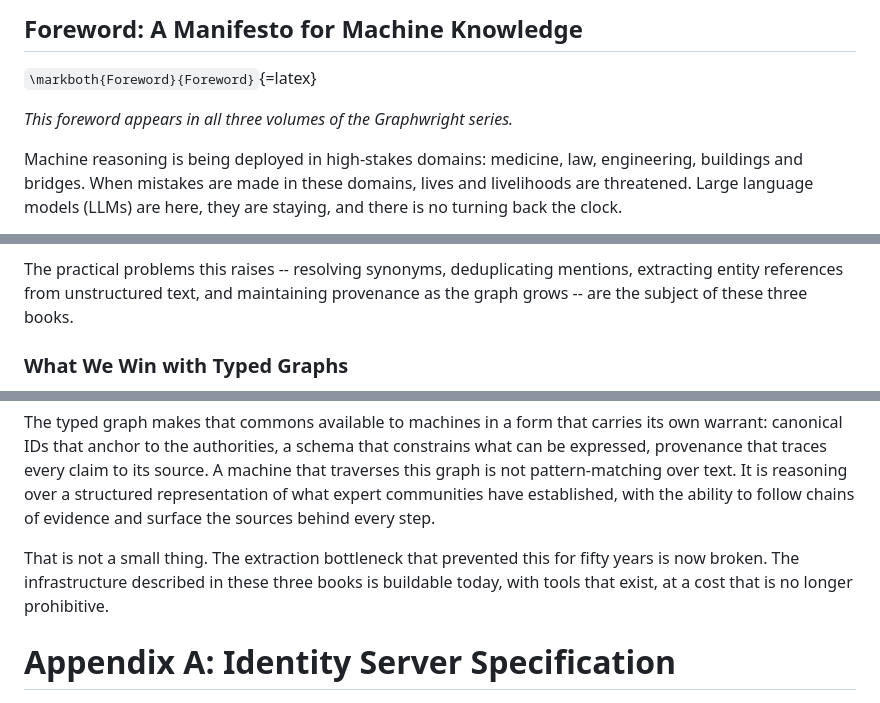
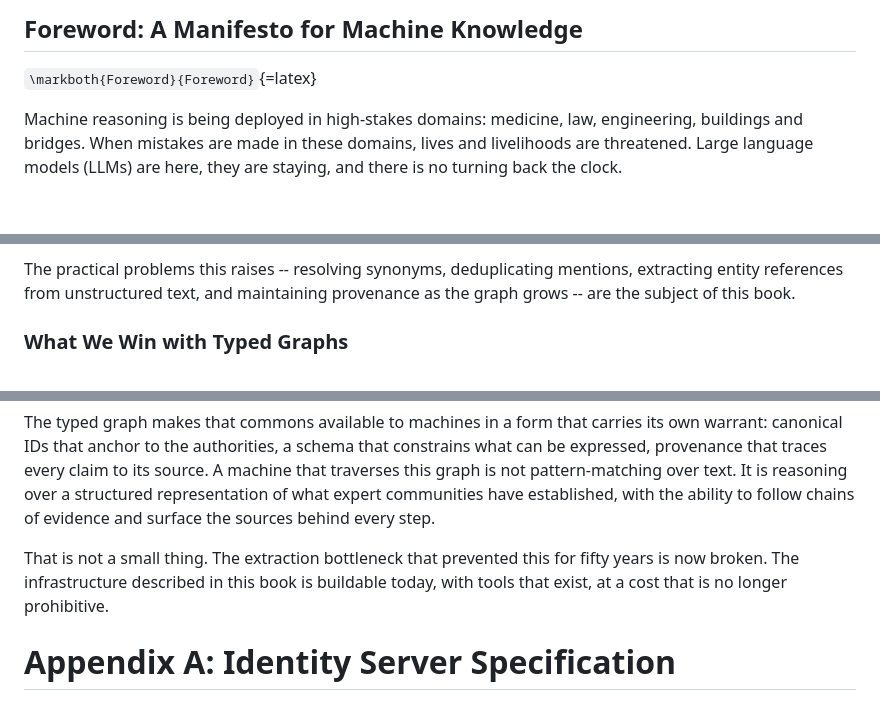
Before and after one commit to graphwright/books, a Markdown page: identity-book/text.md, 3 parts joined by grey strips. Drawn GitHub-style; blank space fills up the shorter version.

```diff
--- a/identity-book/text.md
+++ b/identity-book/text.md
@@ -11,8 +11,6 @@ lang: en
 
 `\markboth{Foreword}{Foreword}`{=latex}
 
-*This foreword appears in all three volumes of the Graphwright series.*
-
 Machine reasoning is being deployed in high-stakes domains: medicine, law,
 engineering, buildings and bridges. When mistakes are made in these domains,
 lives and livelihoods are threatened. Large language models (LLMs) are here,
@@ -108,7 +106,7 @@ without asking whether the names are spelled the same way.
 
 The practical problems this raises -- resolving synonyms, deduplicating
 mentions, extracting entity references from unstructured text, and maintaining
-provenance as the graph grows -- are the subject of these three books.
+provenance as the graph grows -- are the subject of this book.
 
 ### What We Win with Typed Graphs
 
@@ -2349,7 +2336,7 @@ established, with the ability to follow chains of evidence and surface the
 sources behind every step.
 
 That is not a small thing. The extraction bottleneck that prevented this for
-fifty years is now broken. The infrastructure described in these three books is
+fifty years is now broken. The infrastructure described in this book is
 buildable today, with tools that exist, at a cost that is no longer prohibitive.
 
 # Appendix A: Identity Server Specification
```
Also changed, not shown: other parts of identity-book/text.md (+9 -20 lines), identity-book/outline.md (+8 -11 lines).
